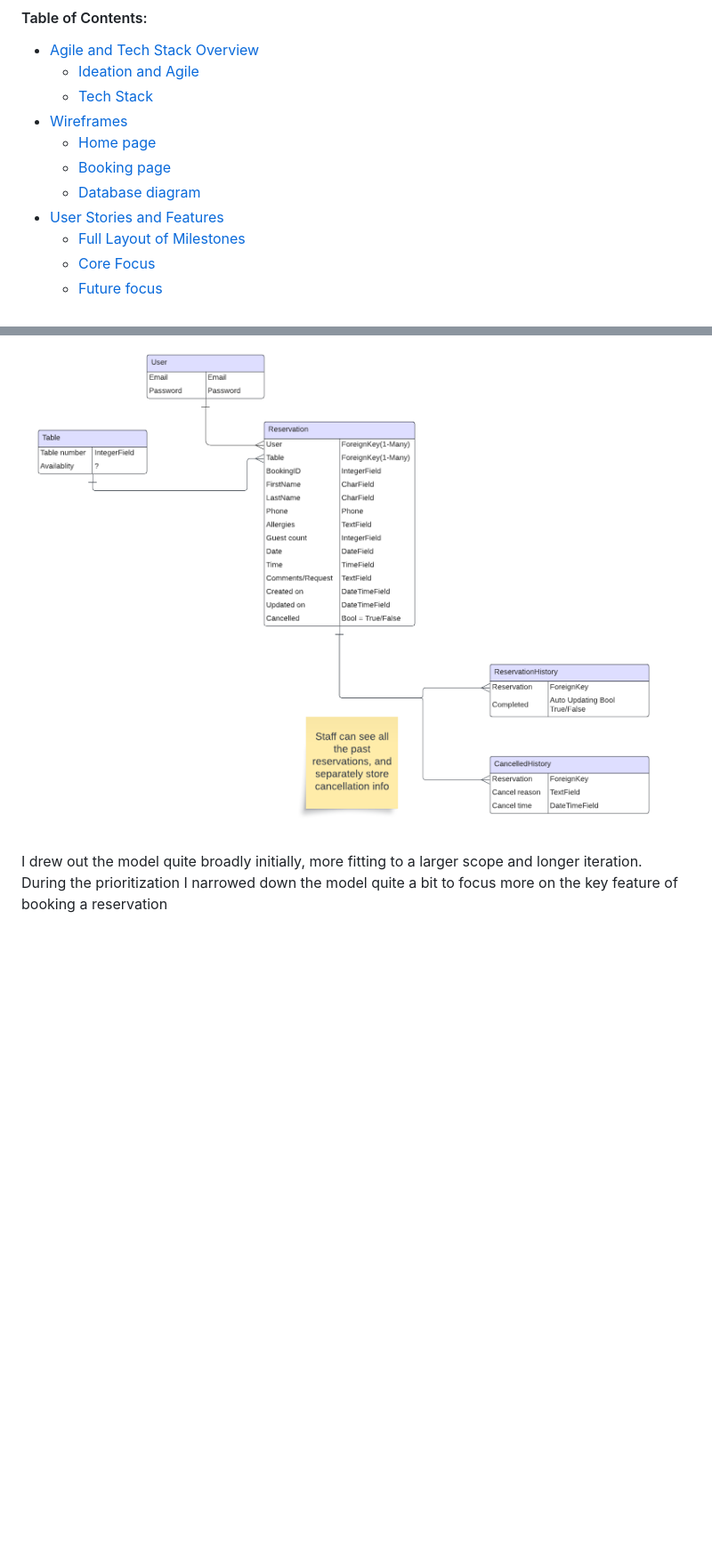
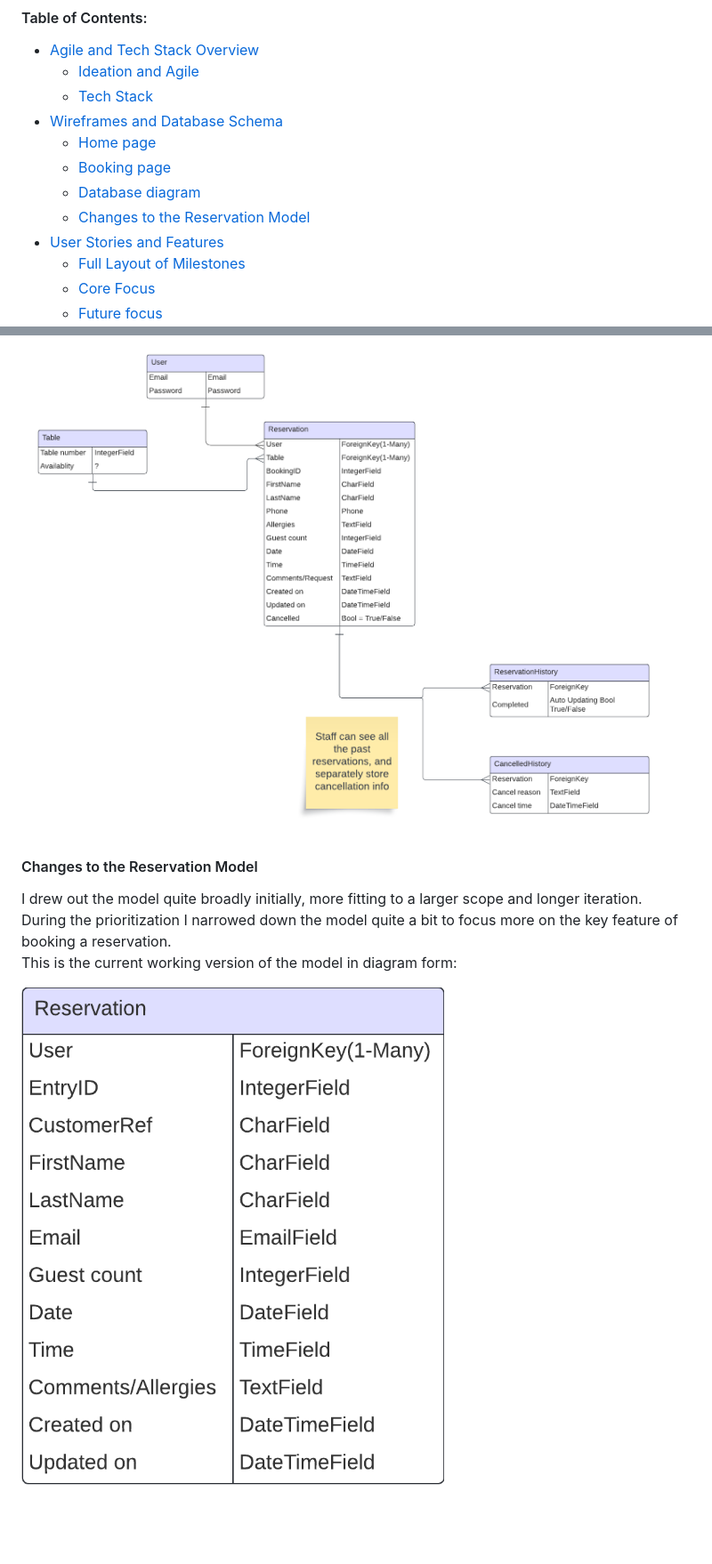
Before and after one commit to jomazzei/charredchops, a Markdown page: README.md, 2 parts joined by grey strips. Shown at 89% size. GitHub-like rendering; blank space fills up the shorter version.

```diff
--- a/README.md
+++ b/README.md
@@ -18,10 +18,11 @@
 * [Agile and Tech Stack Overview](#agile-and-tech-stack-overview)
   * [Ideation and Agile](#ideation-and-agile)
   * [Tech Stack](#tech-stack)
-* [Wireframes](#wireframes-and-database-schema)
+* [Wireframes and Database Schema](#wireframes-and-database-schema)
   * [Home page](#home-page)
   * [Booking page](#booking-page)
   * [Database diagram](#database-diagram)
+  * [Changes to the Reservation Model](#changes-to-the-reservation-model)
 * [User Stories and Features](#user-stories-and-features)
   * [Full Layout of Milestones](#full-layout-of-milestones)
   * [Core Focus](#core-focus)
@@ -89,10 +91,15 @@
 ### Database Diagram
 ![database](/DocAssets/lucidchart-schema.png)
 
+#### Changes to the Reservation Model
+
 <p>
  I drew out the model quite broadly initially, more fitting to a larger scope and longer iteration.<br>
- During the prioritization I narrowed down the model quite a bit to focus more on the key feature of booking a reservation
+ During the prioritization I narrowed down the model quite a bit to focus more on the key feature of booking a reservation.<br>
+ This is the current working version of the model in diagram form:
 </p>
+
+![database-working](/DocAssets/working-version-schema.png)
 
 <br>
 
```
Also changed, not shown: other parts of README.md (+37 -7 lines).
